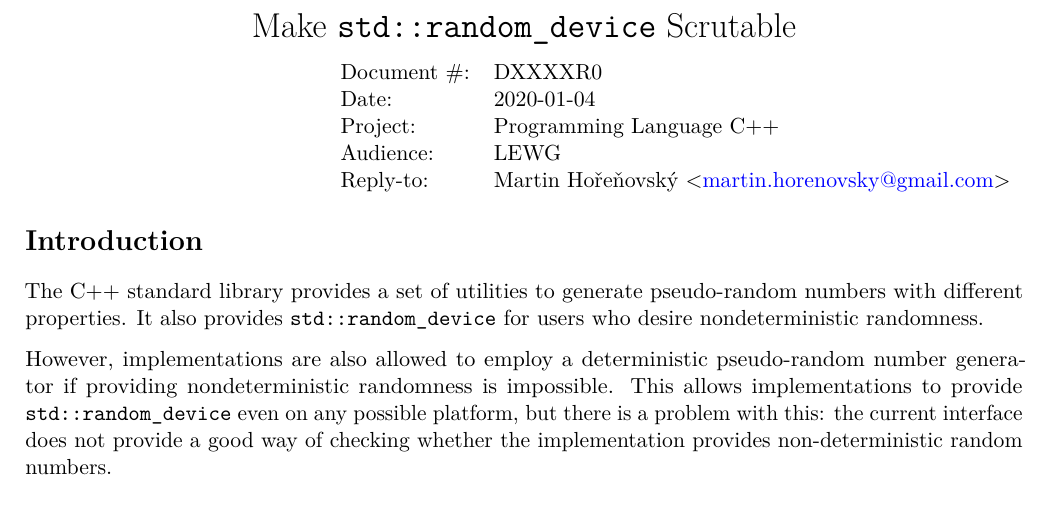
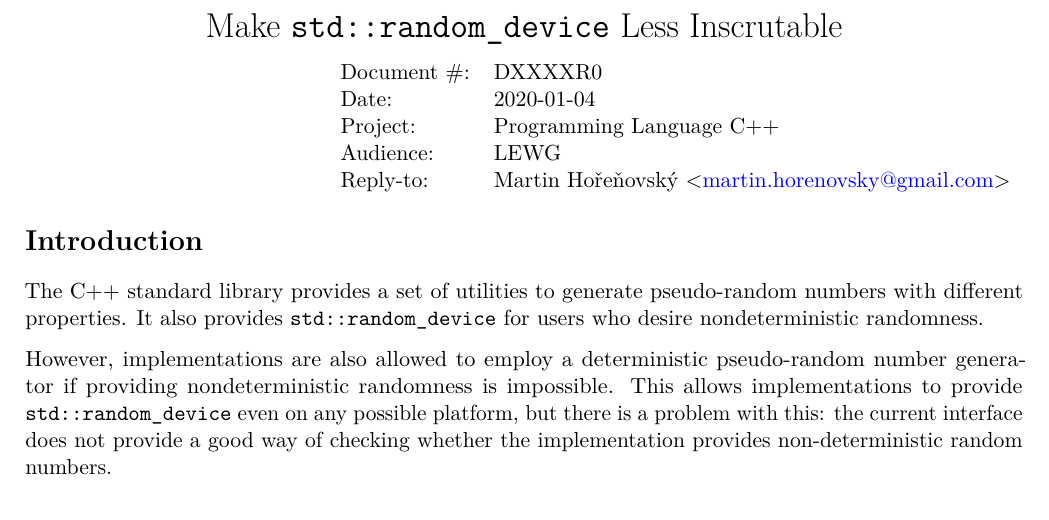
Before and after one commit to horenmar/proposals, a LaTeX document (random-device.tex): part of page 1 of 3, cut so that both start at the same text. Compiled offline with pdfLaTeX; a LaTeX package or settings file that is missing is left out.

Commit message:
Improve random-device paper's title

```diff
--- a/random-device.tex
+++ b/random-device.tex
@@ -14,7 +14,7 @@
 \usepackage{mathrsfs}     % mathscr font
 \usepackage{microtype}
 
-\title{Make \texttt{std::random\_device} Scrutable}
+\title{Make \texttt{std::random\_device} Less Inscrutable}
 \docnumber{DXXXXR0}
 \audience{LEWG}
 \author{Martin Hořeňovský}{martin.horenovsky@gmail.com}
```
